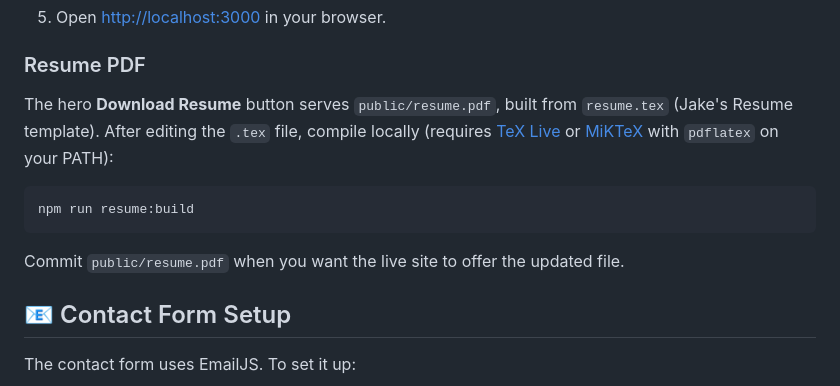
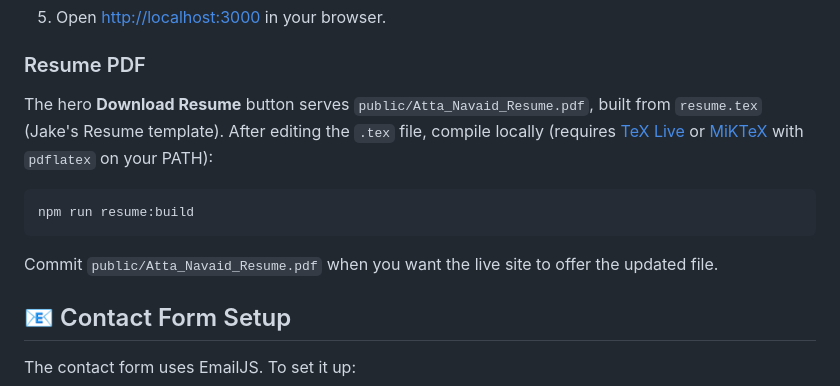
Before and after one commit to attanavaid/attanavaid.github.io, a Markdown page: README.md, the part around the change. Rendered like a GitHub page.

Commit message:
update README to reflect the new resume PDF filename as Atta_Navaid_Resume.pdf

````diff
--- a/README.md
+++ b/README.md
@@ -76,13 +76,13 @@ pnpm dev
 
 ### Resume PDF
 
-The hero **Download Resume** button serves `public/resume.pdf`, built from `resume.tex` (Jake's Resume template). After editing the `.tex` file, compile locally (requires [TeX Live](https://tug.org/texlive/) or [MiKTeX](https://miktex.org/) with `pdflatex` on your PATH):
+The hero **Download Resume** button serves `public/Atta_Navaid_Resume.pdf`, built from `resume.tex` (Jake's Resume template). After editing the `.tex` file, compile locally (requires [TeX Live](https://tug.org/texlive/) or [MiKTeX](https://miktex.org/) with `pdflatex` on your PATH):
 
 ```bash
 npm run resume:build
 ```
 
-Commit `public/resume.pdf` when you want the live site to offer the updated file.
+Commit `public/Atta_Navaid_Resume.pdf` when you want the live site to offer the updated file.
 
 ## 📧 Contact Form Setup
 
````
